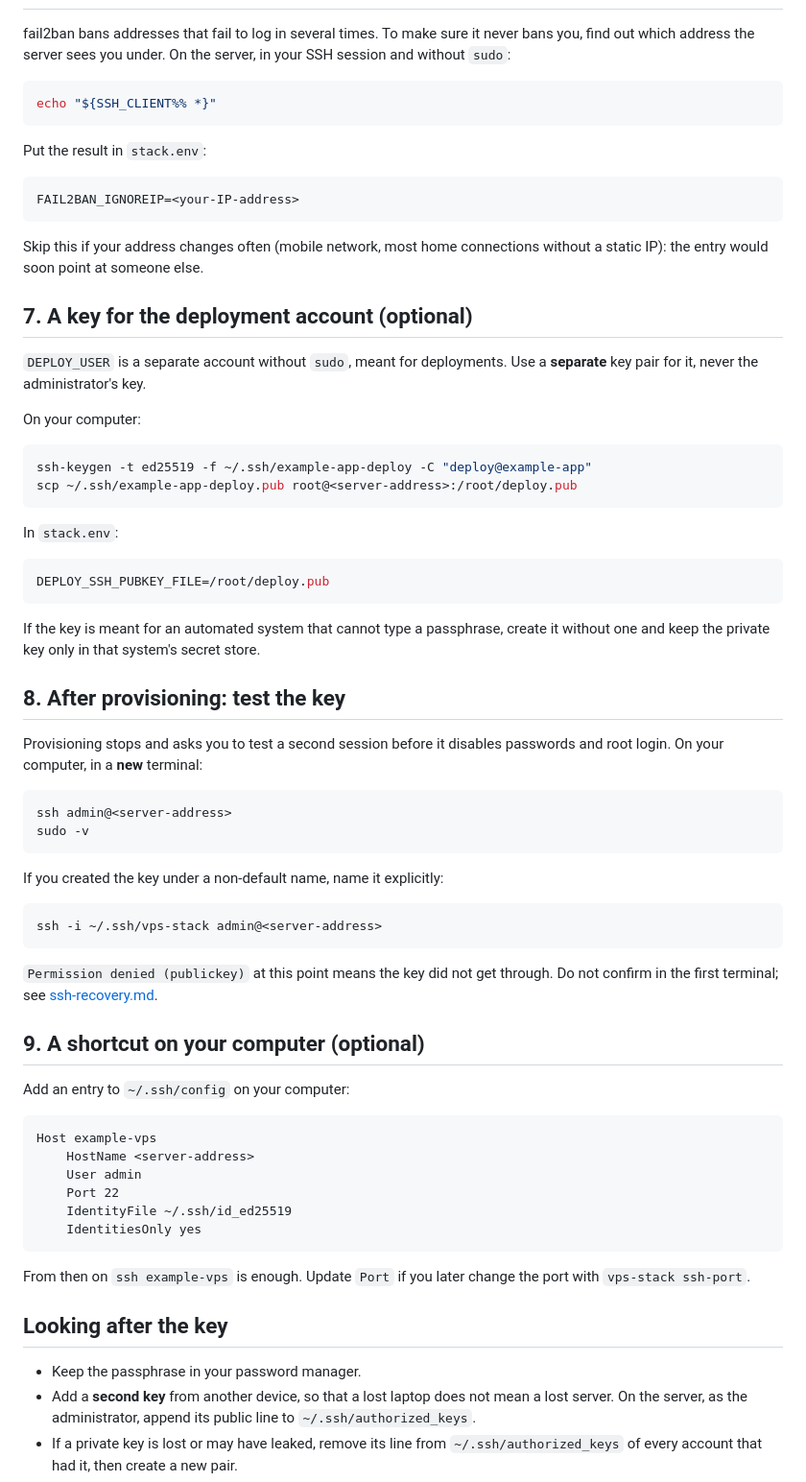
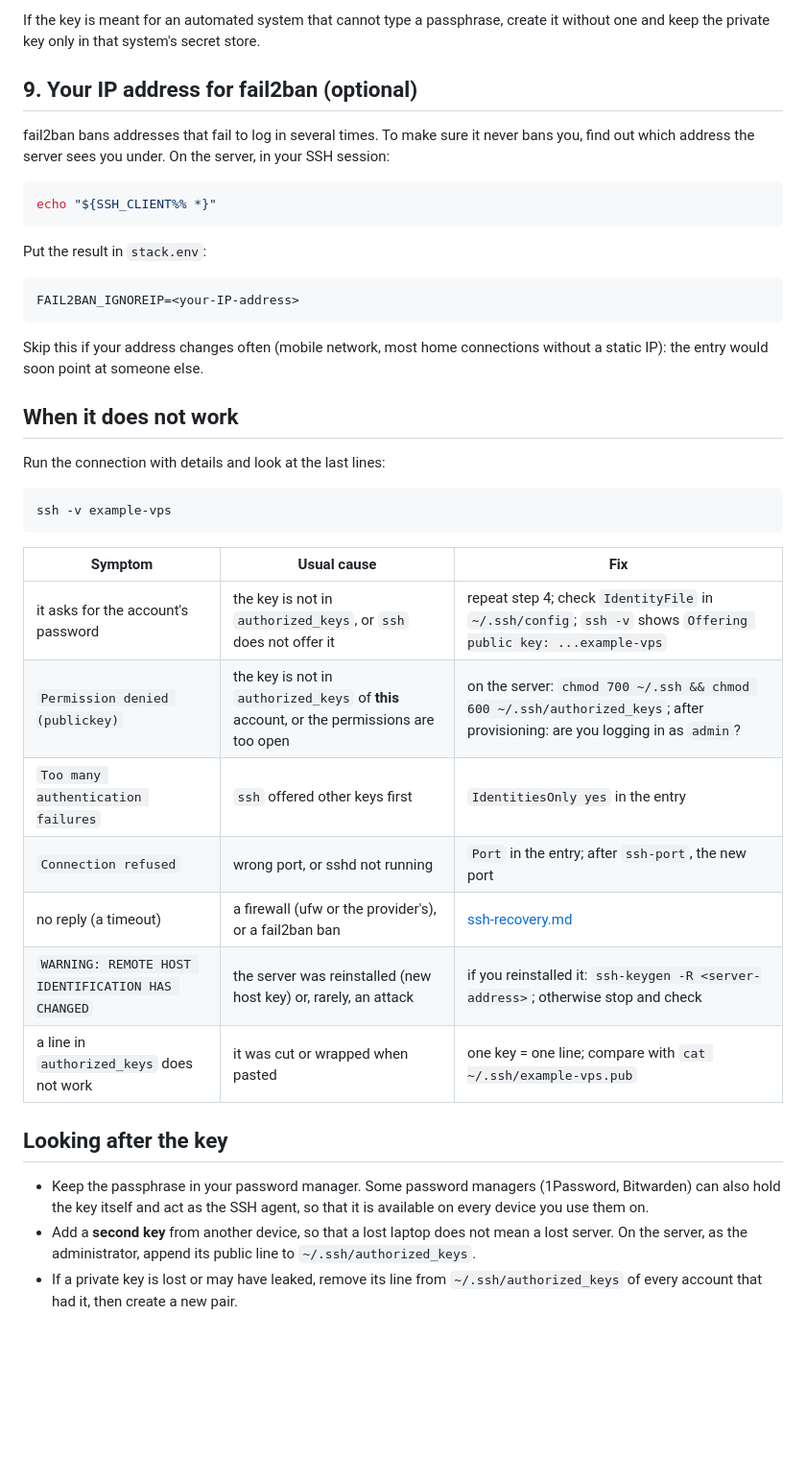
Before and after one commit to forkacper/vps-stack, a Markdown page: docs/ssh-keys.md, the part around one of its changes. Shown at 96% size. GitHub-like rendering; blank space fills up the shorter version.

Commit message:
Rewrite the SSH key guide around the first login

````diff
--- a/docs/ssh-keys.md
+++ b/docs/ssh-keys.md
@@ -133,7 +217,12 @@ laptop and your desktop). Empty lines and lines starting with `#` are skipped.
+If the key is meant for an automated system that cannot type a passphrase,
+create it without one and keep the private key only in that system's secret
+store.
+
+## 9. Your IP address for fail2ban (optional)
 
 fail2ban bans addresses that fail to log in several times. To make sure it
 never bans you, find out which address the server sees you under. On the
-server, in your SSH session and without `sudo`:
+server, in your SSH session:
 
 ```bash
 echo "${SSH_CLIENT%% *}"
@@ -148,67 +237,29 @@ FAIL2BAN_IGNOREIP=<your-IP-address>
 Skip this if your address changes often (mobile network, most home
 connections without a static IP): the entry would soon point at someone else.
 
-## 7. A key for the deployment account (optional)
+## When it does not work
 
-`DEPLOY_USER` is a separate account without `sudo`, meant for deployments. Use
-a **separate** key pair for it, never the administrator's key.
-
-On your computer:
+Run the connection with details and look at the last lines:
 
 ```bash
-ssh-keygen -t ed25519 -f ~/.ssh/example-app-deploy -C "deploy@example-app"
-scp ~/.ssh/example-app-deploy.pub root@<server-address>:/root/deploy.pub
+ssh -v example-vps
 ```
 
-In `stack.env`:
-
-```bash
-DEPLOY_SSH_PUBKEY_FILE=/root/deploy.pub
-```
-
-If the key is meant for an automated system that cannot type a passphrase,
-create it without one and keep the private key only in that system's secret
-store.
-
-## 8. After provisioning: test the key
-
-Provisioning stops and asks you to test a second session before it disables
-passwords and root login. On your computer, in a **new** terminal:
-
-```bash
-ssh admin@<server-address>
-sudo -v
-```
-
-If you created the key under a non-default name, name it explicitly:
-
-```bash
-ssh -i ~/.ssh/vps-stack admin@<server-address>
-```
-
-`Permission denied (publickey)` at this point means the key did not get
-through. Do not confirm in the first terminal; see
-[ssh-recovery.md](ssh-recovery.md).
-
-## 9. A shortcut on your computer (optional)
-
-Add an entry to `~/.ssh/config` on your computer:
-
-```
-Host example-vps
-    HostName <server-address>
-    User admin
-    Port 22
-    IdentityFile ~/.ssh/id_ed25519
-    IdentitiesOnly yes
-```
-
-From then on `ssh example-vps` is enough. Update `Port` if you later change
-the port with `vps-stack ssh-port`.
+| Symptom | Usual cause | Fix |
+|---|---|---|
+| it asks for the account's password | the key is not in `authorized_keys`, or `ssh` does not offer it | repeat step 4; check `IdentityFile` in `~/.ssh/config`; `ssh -v` shows `Offering public key: ...example-vps` |
+| `Permission denied (publickey)` | the key is not in `authorized_keys` of **this** account, or the permissions are too open | on the server: `chmod 700 ~/.ssh && chmod 600 ~/.ssh/authorized_keys`; after provisioning: are you logging in as `admin`? |
+| `Too many authentication failures` | `ssh` offered other keys first | `IdentitiesOnly yes` in the entry |
+| `Connection refused` | wrong port, or sshd not running | `Port` in the entry; after `ssh-port`, the new port |
+| no reply (a timeout) | a firewall (ufw or the provider's), or a fail2ban ban | [ssh-recovery.md](ssh-recovery.md) |
+| `WARNING: REMOTE HOST IDENTIFICATION HAS CHANGED` | the server was reinstalled (new host key) or, rarely, an attack | if you reinstalled it: `ssh-keygen -R <server-address>`; otherwise stop and check |
+| a line in `authorized_keys` does not work | it was cut or wrapped when pasted | one key = one line; compare with `cat ~/.ssh/example-vps.pub` |
 
 ## Looking after the key
 
-- Keep the passphrase in your password manager.
+- Keep the passphrase in your password manager. Some password managers
+  (1Password, Bitwarden) can also hold the key itself and act as the SSH
+  agent, so that it is available on every device you use them on.
 - Add a **second key** from another device, so that a lost laptop does not
   mean a lost server. On the server, as the administrator, append its public
   line to `~/.ssh/authorized_keys`.
````
Also changed, not shown: other parts of docs/ssh-keys.md (+153 -69 lines).
